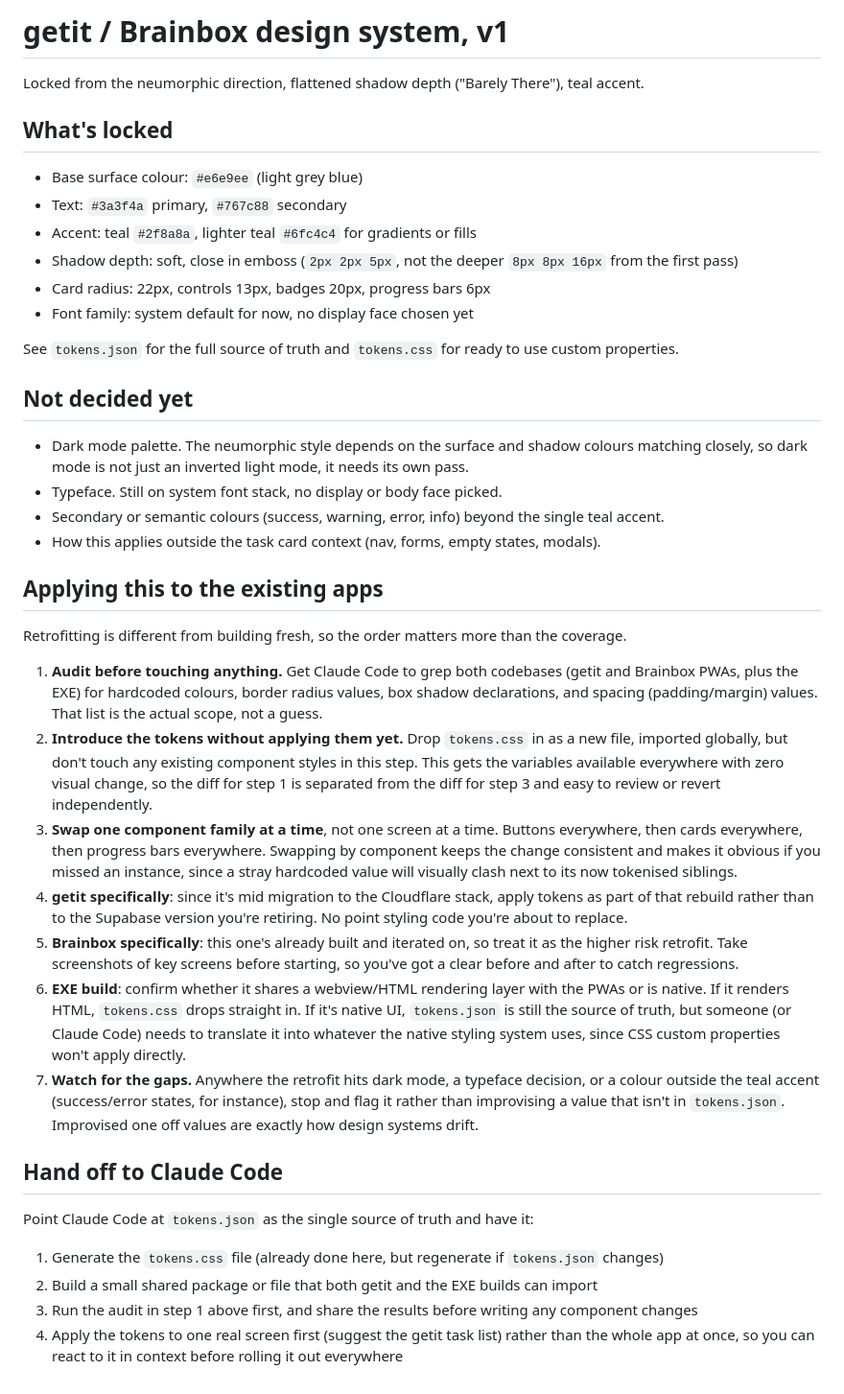
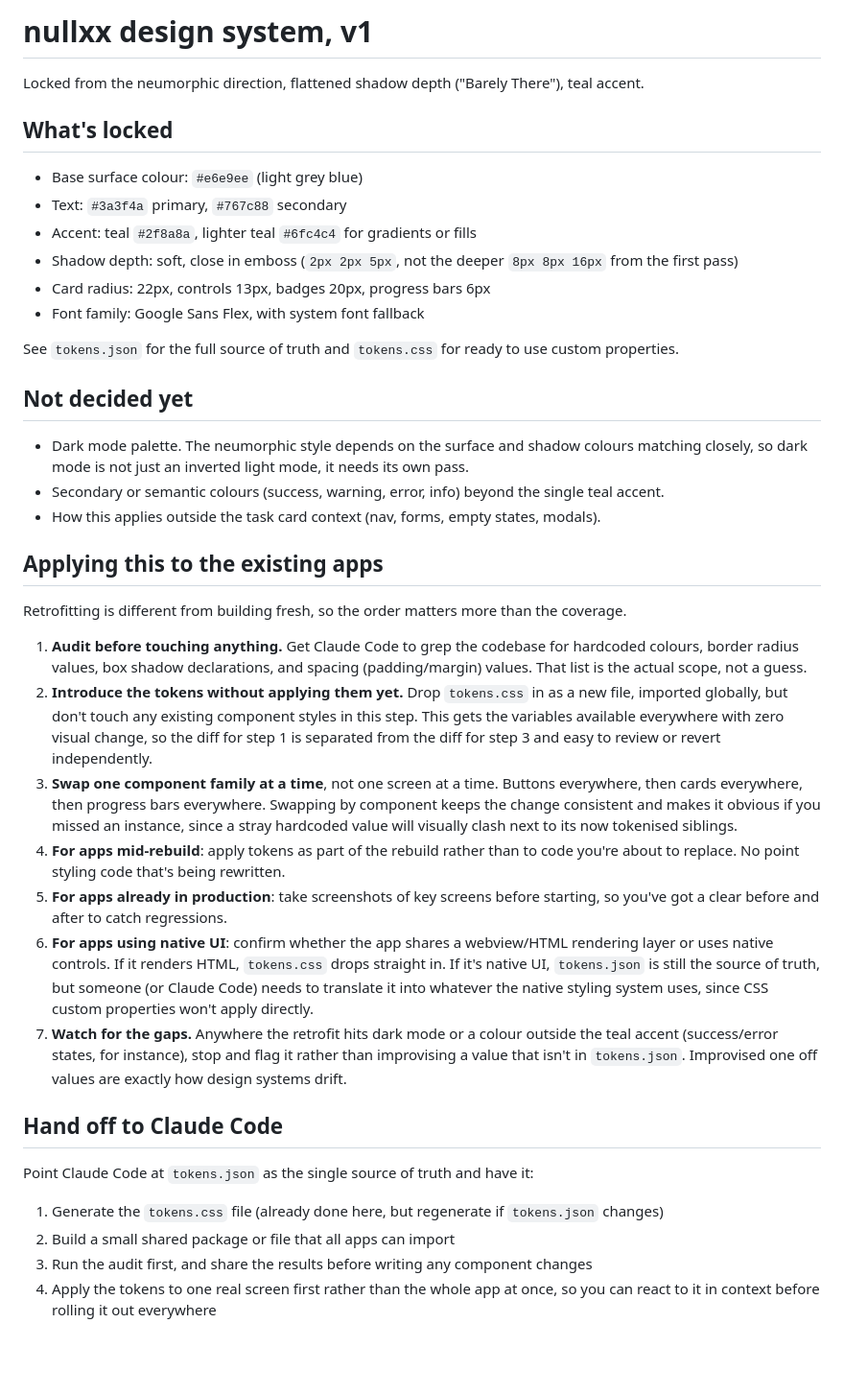
Before and after one commit to BeardedTech0o/ashcombe-kanban, a Markdown page: design-system/README.md, the part around the change. Shown at 96% size. Drawn GitHub-style; blank space fills up the shorter version.

Commit message:
Update design system name and font family

```diff
--- a/design-system/README.md
+++ b/design-system/README.md
@@ -1,4 +1,4 @@
-# getit / Brainbox design system, v1
+# nullxx design system, v1
 
 Locked from the neumorphic direction, flattened shadow depth ("Barely There"), teal accent.
 
@@ -9,14 +9,13 @@ Locked from the neumorphic direction, flattened shadow depth ("Barely There"), t
 - Accent: teal `#2f8a8a`, lighter teal `#6fc4c4` for gradients or fills
 - Shadow depth: soft, close in emboss (`2px 2px 5px`, not the deeper `8px 8px 16px` from the first pass)
 - Card radius: 22px, controls 13px, badges 20px, progress bars 6px
-- Font family: system default for now, no display face chosen yet
+- Font family: Google Sans Flex, with system font fallback
 
 See `tokens.json` for the full source of truth and `tokens.css` for ready to use custom properties.
 
 ## Not decided yet
 
 - Dark mode palette. The neumorphic style depends on the surface and shadow colours matching closely, so dark mode is not just an inverted light mode, it needs its own pass.
-- Typeface. Still on system font stack, no display or body face picked.
 - Secondary or semantic colours (success, warning, error, info) beyond the single teal accent.
 - How this applies outside the task card context (nav, forms, empty states, modals).
 
@@ -24,19 +23,19 @@ See `tokens.json` for the full source of truth and `tokens.css` for ready to use
 
 Retrofitting is different from building fresh, so the order matters more than the coverage.
 
-1. **Audit before touching anything.** Get Claude Code to grep both codebases (getit and Brainbox PWAs, plus the EXE) for hardcoded colours, border radius values, box shadow declarations, and spacing (padding/margin) values. That list is the actual scope, not a guess.
+1. **Audit before touching anything.** Get Claude Code to grep the codebase for hardcoded colours, border radius values, box shadow declarations, and spacing (padding/margin) values. That list is the actual scope, not a guess.
 2. **Introduce the tokens without applying them yet.** Drop `tokens.css` in as a new file, imported globally, but don't touch any existing component styles in this step. This gets the variables available everywhere with zero visual change, so the diff for step 1 is separated from the diff for step 3 and easy to review or revert independently.
 3. **Swap one component family at a time**, not one screen at a time. Buttons everywhere, then cards everywhere, then progress bars everywhere. Swapping by component keeps the change consistent and makes it obvious if you missed an instance, since a stray hardcoded value will visually clash next to its now tokenised siblings.
-4. **getit specifically**: since it's mid migration to the Cloudflare stack, apply tokens as part of that rebuild rather than to the Supabase version you're retiring. No point styling code you're about to replace.
-5. **Brainbox specifically**: this one's already built and iterated on, so treat it as the higher risk retrofit. Take screenshots of key screens before starting, so you've got a clear before and after to catch regressions.
-6. **EXE build**: confirm whether it shares a webview/HTML rendering layer with the PWAs or is native. If it renders HTML, `tokens.css` drops straight in. If it's native UI, `tokens.json` is still the source of truth, but someone (or Claude Code) needs to translate it into whatever the native styling system uses, since CSS custom properties won't apply directly.
-7. **Watch for the gaps.** Anywhere the retrofit hits dark mode, a typeface decision, or a colour outside the teal accent (success/error states, for instance), stop and flag it rather than improvising a value that isn't in `tokens.json`. Improvised one off values are exactly how design systems drift.
+4. **For apps mid-rebuild**: apply tokens as part of the rebuild rather than to code you're about to replace. No point styling code that's being rewritten.
+5. **For apps already in production**: take screenshots of key screens before starting, so you've got a clear before and after to catch regressions.
+6. **For apps using native UI**: confirm whether the app shares a webview/HTML rendering layer or uses native controls. If it renders HTML, `tokens.css` drops straight in. If it's native UI, `tokens.json` is still the source of truth, but someone (or Claude Code) needs to translate it into whatever the native styling system uses, since CSS custom properties won't apply directly.
+7. **Watch for the gaps.** Anywhere the retrofit hits dark mode or a colour outside the teal accent (success/error states, for instance), stop and flag it rather than improvising a value that isn't in `tokens.json`. Improvised one off values are exactly how design systems drift.
 
 ## Hand off to Claude Code
 
 Point Claude Code at `tokens.json` as the single source of truth and have it:
 
 1. Generate the `tokens.css` file (already done here, but regenerate if `tokens.json` changes)
-2. Build a small shared package or file that both getit and the EXE builds can import
-3. Run the audit in step 1 above first, and share the results before writing any component changes
-4. Apply the tokens to one real screen first (suggest the getit task list) rather than the whole app at once, so you can react to it in context before rolling it out everywhere
+2. Build a small shared package or file that all apps can import
+3. Run the audit first, and share the results before writing any component changes
+4. Apply the tokens to one real screen first rather than the whole app at once, so you can react to it in context before rolling it out everywhere
```
